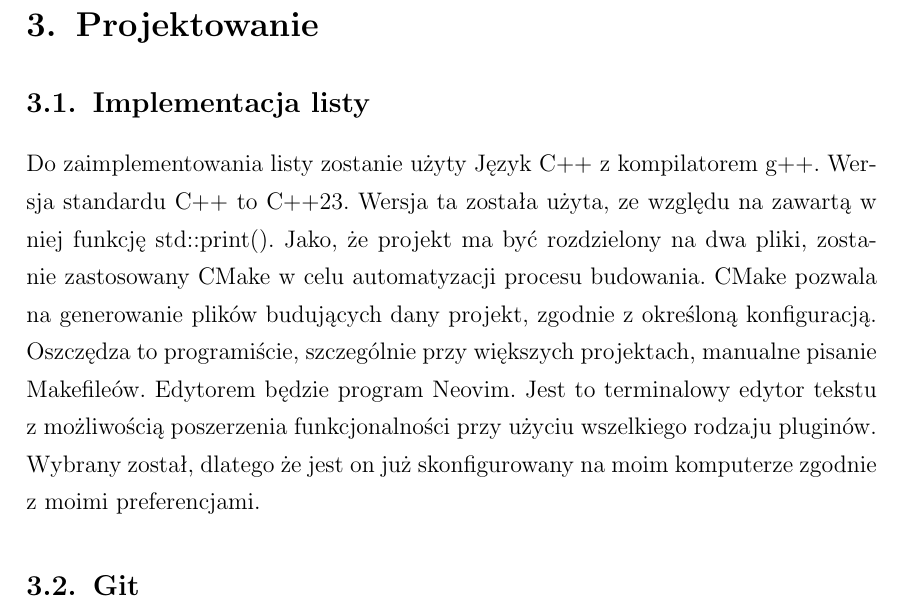
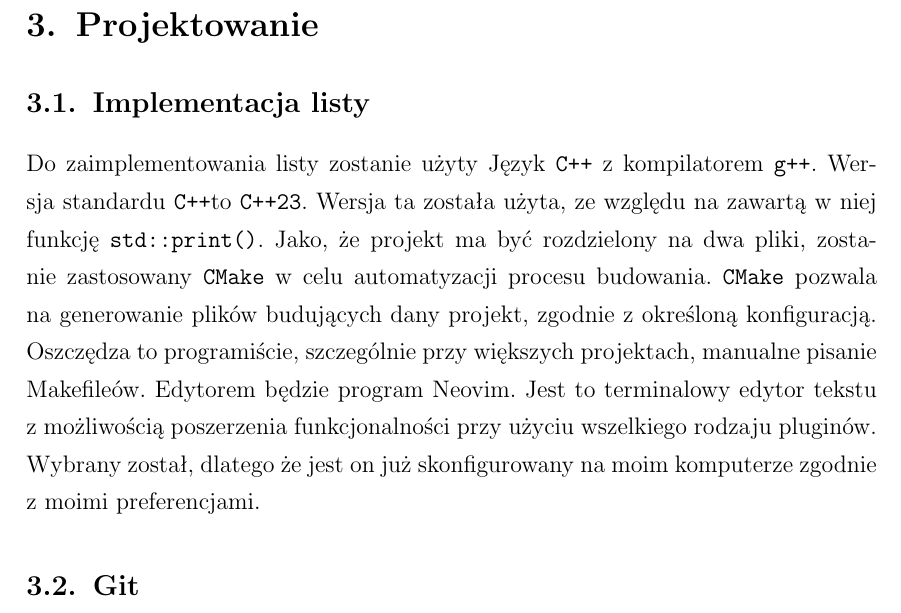
Before and after one commit to mattys1/zaawansowane-proj1, a LaTeX document (docs/manual/dokument.tex, which reads docs/manual/tex/rozdzial3.tex): part of page 5 of 12, cut so that both start at the same text. Compiled offline with pdfLaTeX.

Commit message:
formatting

```diff
--- a/docs/manual/tex/rozdzial3.tex
+++ b/docs/manual/tex/rozdzial3.tex
@@ -7,7 +7,7 @@
 
 \subsection{Implementacja listy}
 
-Do zaimplementowania listy zostanie użyty Język C++ z kompilatorem g++. Wersja standardu C++ to C++23. Wersja ta została użyta, ze względu na zawartą w niej funkcję std::print(). Jako, że projekt ma być rozdzielony na dwa pliki, zostanie zastosowany CMake w celu automatyzacji procesu budowania. CMake pozwala na generowanie plików budujących dany projekt, zgodnie z określoną konfiguracją. Oszczędza to programiście, szczególnie przy większych projektach, manualne pisanie Makefileów. Edytorem będzie program Neovim. Jest to terminalowy edytor tekstu z możliwością poszerzenia funkcjonalności przy użyciu wszelkiego rodzaju pluginów. Wybrany został, dlatego że jest on już skonfigurowany na moim komputerze zgodnie z moimi preferencjami.
+Do zaimplementowania listy zostanie użyty Język \texttt{C++} z kompilatorem \texttt{g++}. Wersja standardu \texttt{C++}to \texttt{C++23}. Wersja ta została użyta, ze względu na zawartą w niej funkcję \texttt{std::print()}. Jako, że projekt ma być rozdzielony na dwa pliki, zostanie zastosowany \texttt{CMake} w celu automatyzacji procesu budowania. \texttt{CMake} pozwala na generowanie plików budujących dany projekt, zgodnie z określoną konfiguracją. Oszczędza to programiście, szczególnie przy większych projektach, manualne pisanie Makefileów. Edytorem będzie program Neovim. Jest to terminalowy edytor tekstu z możliwością poszerzenia funkcjonalności przy użyciu wszelkiego rodzaju pluginów. Wybrany został, dlatego że jest on już skonfigurowany na moim komputerze zgodnie z moimi preferencjami.
 
 \subsection{Git}
 
```
